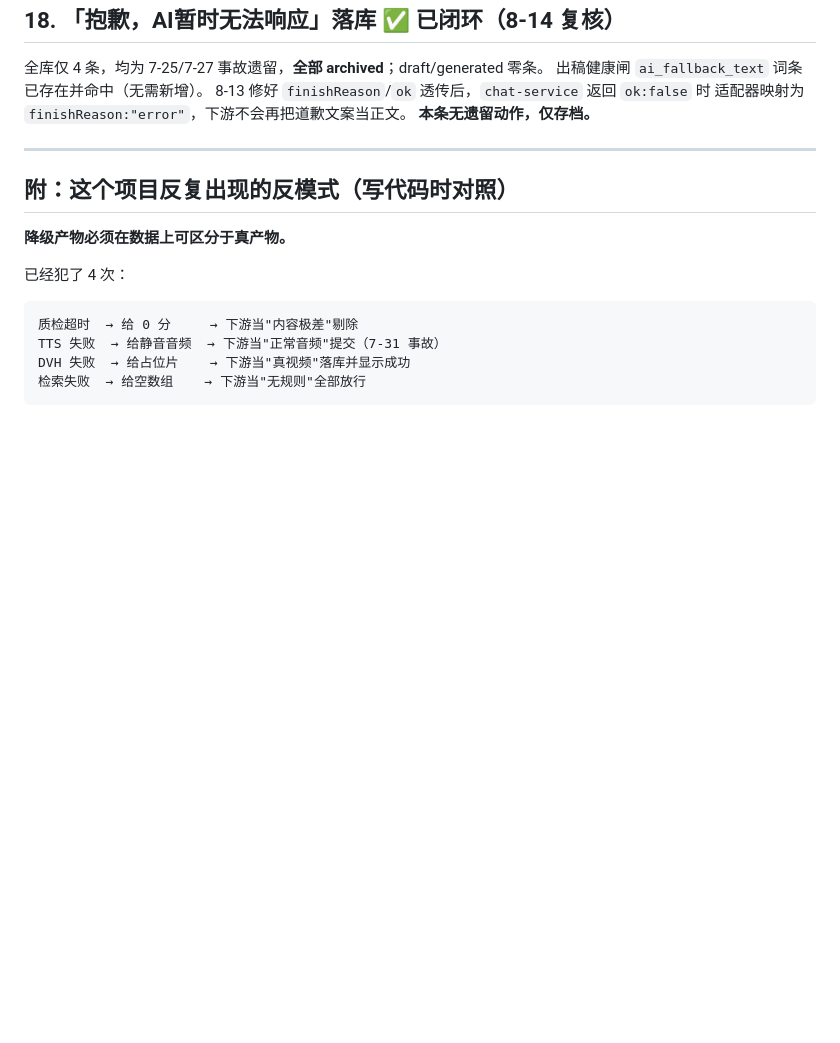
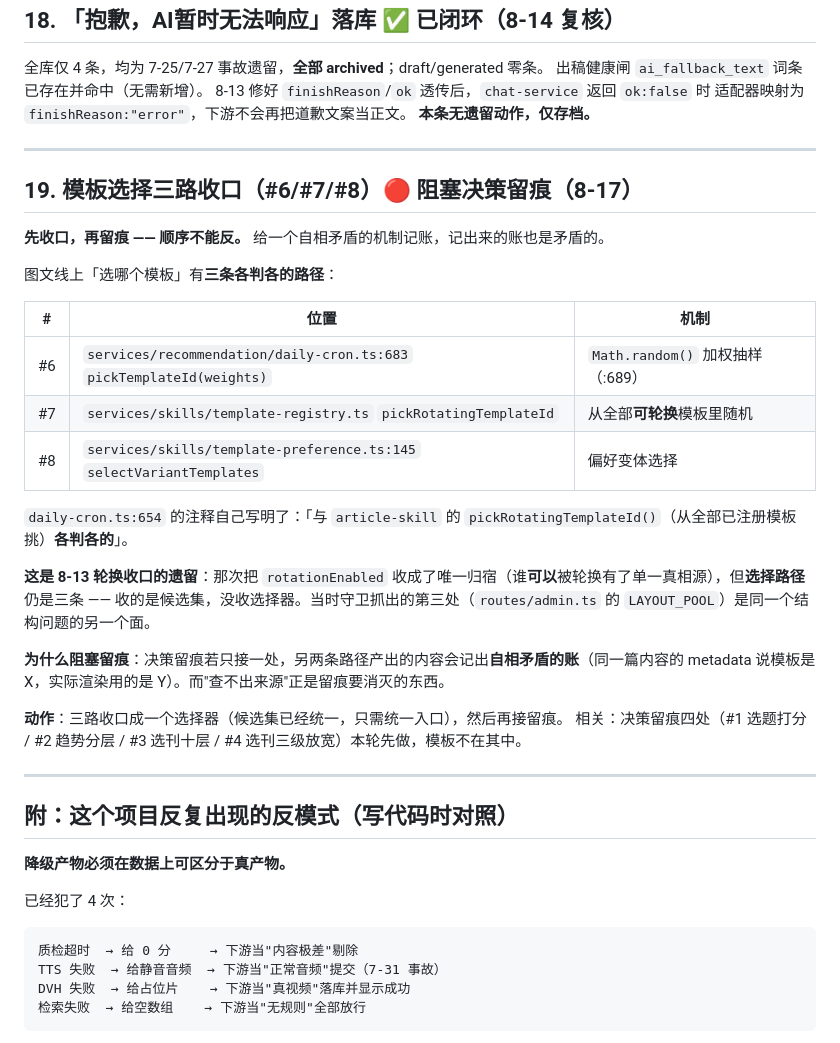
Before and after one commit to hanxiao199001/bossmeate123, a Markdown page: CC-待办.md, the part around the change. GitHub-like rendering; blank space fills up the shorter version.

Commit message:
docs: 待办 #19 模板选择三路收口 —— 阻塞决策留痕
#6 daily-cron.pickTemplateId / #7 template-registry.pickRotatingTemplateId /
#8 template-preference.selectVariantTemplates —— 三条各判各的,
daily-cron.ts:654 的注释自己写明了「与 article-skill 的 pickRotatingTemplateId 各判各的」。

这是 8-13 轮换收口的遗留: 那次收的是**候选集**(rotationEnabled 成了唯一归宿),
**选择路径**没收 —— 收的是"谁可以被轮换", 不是"谁来选"。

为什么阻塞留痕: 只接一处会记出自相矛盾的账(metadata 说模板是 X、实际渲染用 Y),
而"查不出来源"正是留痕要消灭的东西。
**顺序: 先收口再留痕** —— 给自相矛盾的机制记账, 记出来的账也是矛盾的。

顺带: 钩子把这个 md 拦了一次。我先误判它是未跟踪的本地文件(其它 CC-*.md 确实是),
实际它在仓库里 —— 拦得不冤但这次该放行, ALLOW_MD=1。

Co-Authored-By: Claude Opus 5 (1M context) <noreply@anthropic.com>

```diff
--- a/CC-待办.md
+++ b/CC-待办.md
@@ -446,6 +446,29 @@ TOP5：TESOL Quarterly 30次 / Modern Language Journal 30次 / 教育前沿 30
 
 ---
 
+## 19. 模板选择三路收口（#6/#7/#8）🔴 阻塞决策留痕（8-17）
+
+**先收口，再留痕 —— 顺序不能反。** 给一个自相矛盾的机制记账，记出来的账也是矛盾的。
+
+图文线上「选哪个模板」有**三条各判各的路径**：
+
+| # | 位置 | 机制 |
+|---|---|---|
+| #6 | `services/recommendation/daily-cron.ts:683` `pickTemplateId(weights)` | `Math.random()` 加权抽样（:689） |
+| #7 | `services/skills/template-registry.ts` `pickRotatingTemplateId` | 从全部**可轮换**模板里随机 |
+| #8 | `services/skills/template-preference.ts:145` `selectVariantTemplates` | 偏好变体选择 |
+
+`daily-cron.ts:654` 的注释自己写明了：「与 `article-skill` 的 `pickRotatingTemplateId()`（从全部已注册模板挑）**各判各的**」。
+
+**这是 8-13 轮换收口的遗留**：那次把 `rotationEnabled` 收成了唯一归宿（谁**可以**被轮换有了单一真相源），但**选择路径**仍是三条 —— 收的是候选集，没收选择器。当时守卫抓出的第三处（`routes/admin.ts` 的 `LAYOUT_POOL`）是同一个结构问题的另一个面。
+
+**为什么阻塞留痕**：决策留痕若只接一处，另两条路径产出的内容会记出**自相矛盾的账**（同一篇内容的 metadata 说模板是 X，实际渲染用的是 Y）。而"查不出来源"正是留痕要消灭的东西。
+
+**动作**：三路收口成一个选择器（候选集已经统一，只需统一入口），然后再接留痕。
+相关：决策留痕四处（#1 选题打分 / #2 趋势分层 / #3 选刊十层 / #4 选刊三级放宽）本轮先做，模板不在其中。
+
+---
+
 ## 附：这个项目反复出现的反模式（写代码时对照）
 
 **降级产物必须在数据上可区分于真产物。**
```
